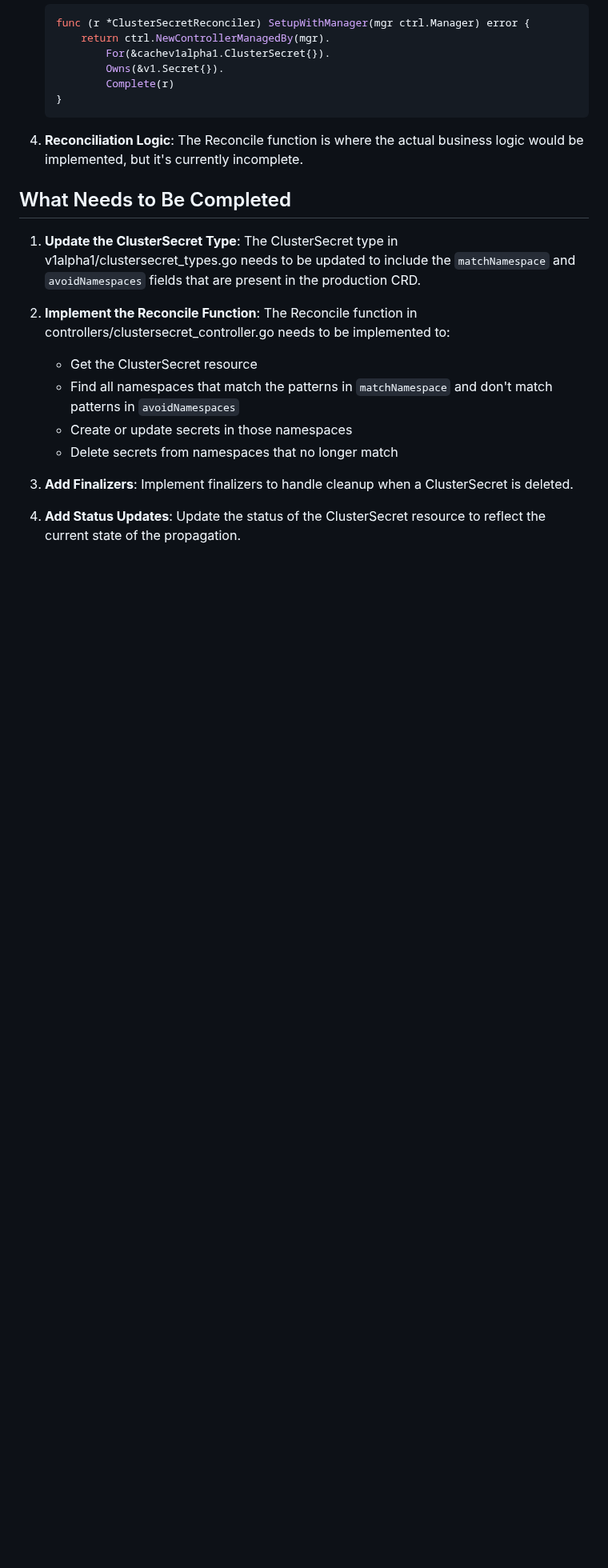
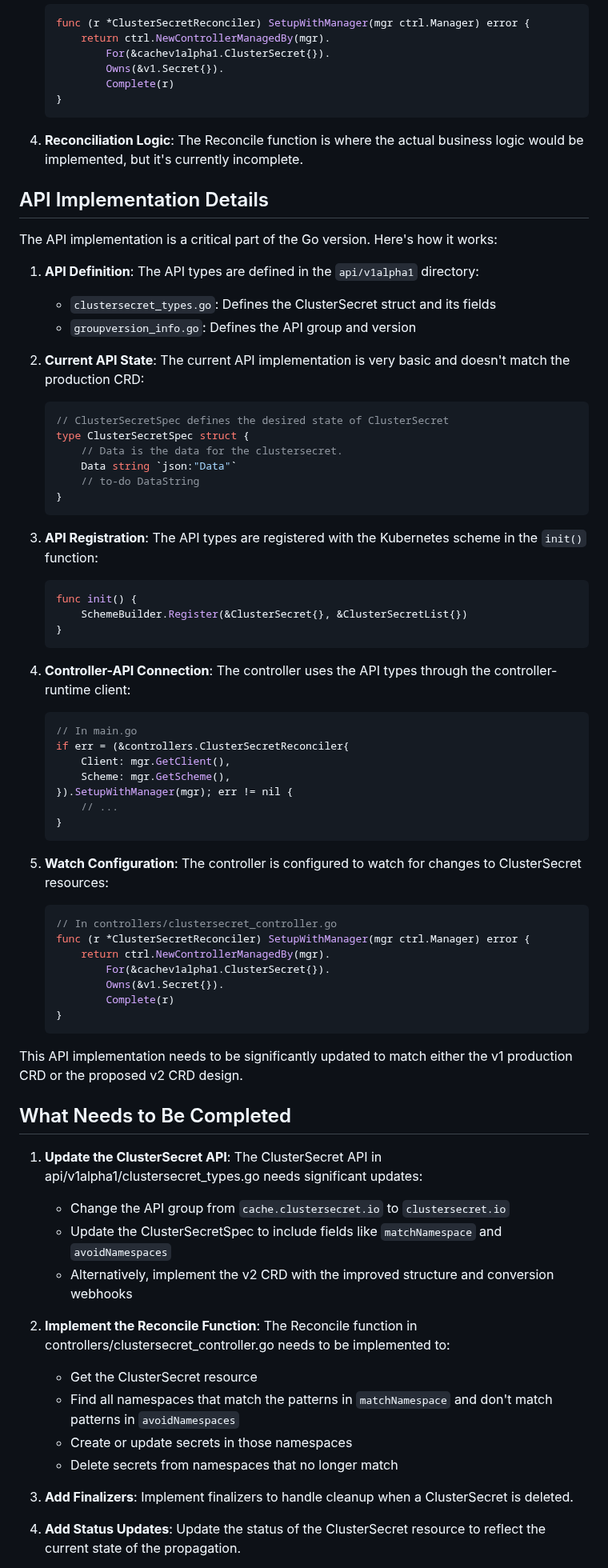
Before and after one commit to zakkg3/ClusterSecret, a Markdown page: docs/go-transition.MD, the part around one of its changes. Shown at 80% size. GitHub-like rendering; blank space fills up the shorter version.

Commit message:
update transition doc

````diff
--- a/docs/go-transition.MD
+++ b/docs/go-transition.MD
@@ -66,9 +76,61 @@ The Go implementation follows the standard Kubernetes operator pattern using con
 
 4. **Reconciliation Logic**: The Reconcile function is where the actual business logic would be implemented, but it's currently incomplete.
 
+## API Implementation Details
+
+The API implementation is a critical part of the Go version. Here's how it works:
+
+1. **API Definition**: The API types are defined in the `api/v1alpha1` directory:
+   - `clustersecret_types.go`: Defines the ClusterSecret struct and its fields
+   - `groupversion_info.go`: Defines the API group and version
+
+2. **Current API State**: The current API implementation is very basic and doesn't match the production CRD:
+   ```go
+   // ClusterSecretSpec defines the desired state of ClusterSecret
+   type ClusterSecretSpec struct {
+       // Data is the data for the clustersecret.
+       Data string `json:"Data"`
+       // to-do DataString
+   }
+   ```
+
+3. **API Registration**: The API types are registered with the Kubernetes scheme in the `init()` function:
+   ```go
+   func init() {
+       SchemeBuilder.Register(&ClusterSecret{}, &ClusterSecretList{})
+   }
+   ```
+
+4. **Controller-API Connection**: The controller uses the API types through the controller-runtime client:
+   ```go
+   // In main.go
+   if err = (&controllers.ClusterSecretReconciler{
+       Client: mgr.GetClient(),
+       Scheme: mgr.GetScheme(),
+   }).SetupWithManager(mgr); err != nil {
+       // ...
+   }
+   ```
+
+5. **Watch Configuration**: The controller is configured to watch for changes to ClusterSecret resources:
+   ```go
+   // In controllers/clustersecret_controller.go
+   func (r *ClusterSecretReconciler) SetupWithManager(mgr ctrl.Manager) error {
+       return ctrl.NewControllerManagedBy(mgr).
+           For(&cachev1alpha1.ClusterSecret{}).
+           Owns(&v1.Secret{}).
+           Complete(r)
+   }
+   ```
+
+This API implementation needs to be significantly updated to match either the v1 production CRD or the proposed v2 CRD design.
+
 ## What Needs to Be Completed
 
-1. **Update the ClusterSecret Type**: The ClusterSecret type in v1alpha1/clustersecret_types.go needs to be updated to include the `matchNamespace` and `avoidNamespaces` fields that are present in the production CRD.
+1. **Update the ClusterSecret API**: The ClusterSecret API in api/v1alpha1/clustersecret_types.go needs significant updates:
+   - Change the API group from `cache.clustersecret.io` to `clustersecret.io`
+   - Update the ClusterSecretSpec to include fields like `matchNamespace` and `avoidNamespaces`
+   - Alternatively, implement the v2 CRD with the improved structure and conversion webhooks
 
 2. **Implement the Reconcile Function**: The Reconcile function in controllers/clustersecret_controller.go needs to be implemented to:
    - Get the ClusterSecret resource
````
Also changed, not shown: other parts of docs/go-transition.MD (+16 -4 lines).
